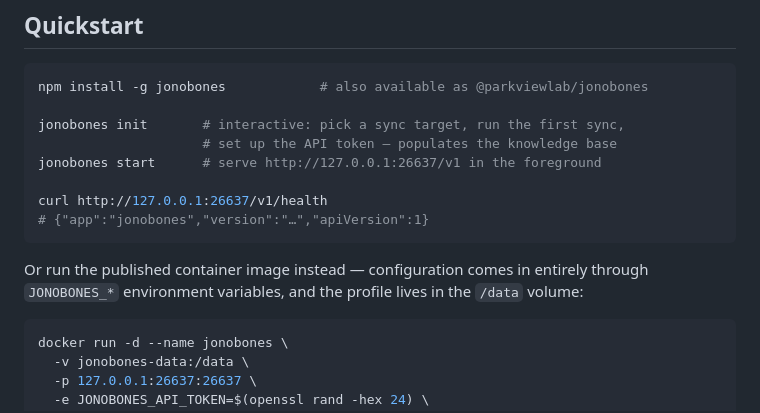
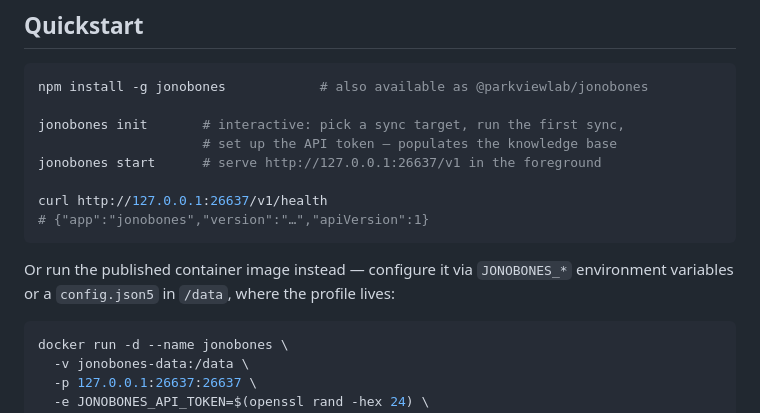
Before and after one commit to ParkviewLab/jonobones, a Markdown page: README.md, the part around the change. Drawn GitHub-style.

Commit message:
docs: correct the README's container configuration options
The container quickstart claimed configuration comes in entirely
through JONOBONES_* environment variables; load.ts also reads a
config.json5 in the profile directory, and the Dockerfile's own
comment documents both routes.

Co-Authored-By: Claude Opus 5.5 <noreply@anthropic.com>

````diff
--- a/README.md
+++ b/README.md
@@ -39,9 +39,7 @@ curl http://127.0.0.1:26637/v1/health
 # {"app":"jonobones","version":"…","apiVersion":1}
 ```
 
-Or run the published container image instead — configuration comes in
-entirely through `JONOBONES_*` environment variables, and the profile
-lives in the `/data` volume:
+Or run the published container image instead — configure it via `JONOBONES_*` environment variables or a `config.json5` in `/data`, where the profile lives:
 
 ```sh
 docker run -d --name jonobones \
````
